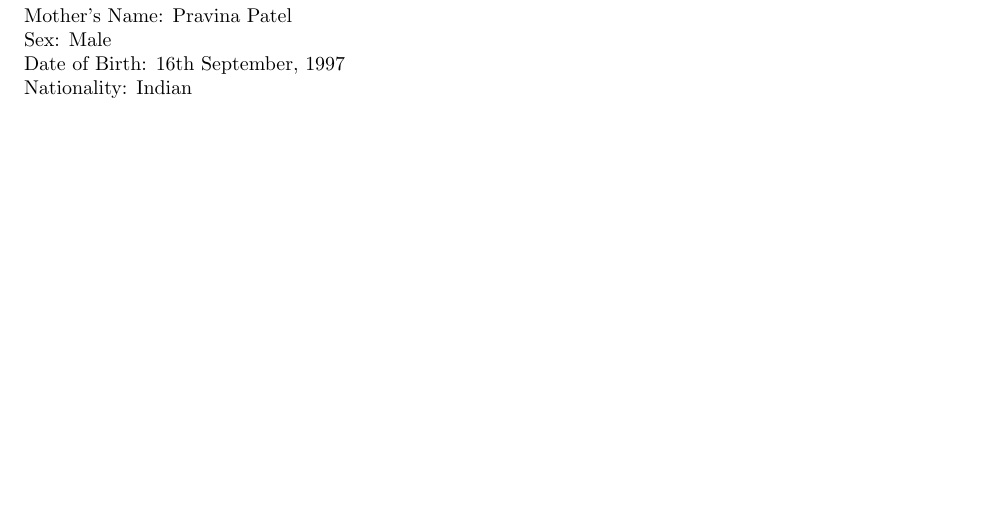
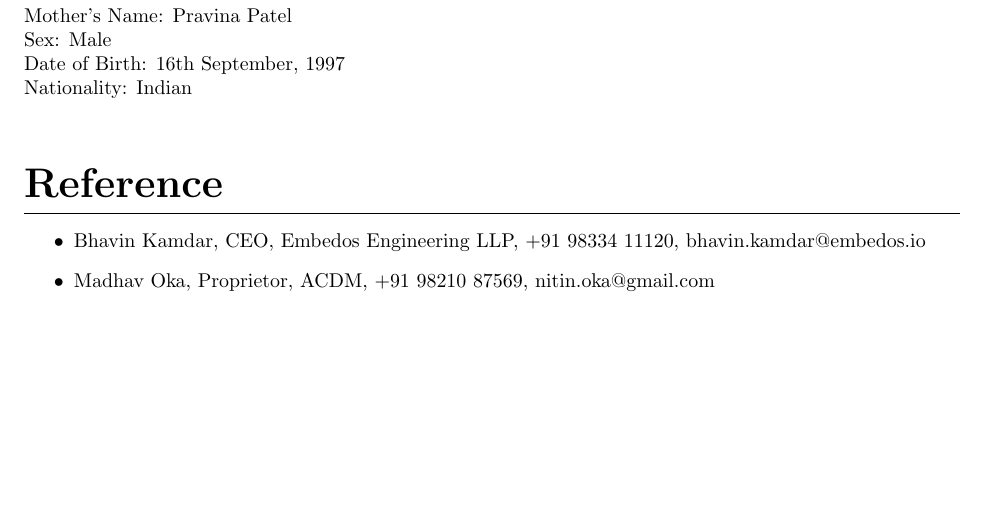
Before and after one commit to shivang705/Shivang_Resume, a LaTeX CV (Resume.tex): part of page 2 of 2, cut so that both start at the same text, the shorter picture padded with empty space. Compiled offline with pdfLaTeX.

Commit message:
Reference updated

```diff
--- a/Resume.tex
+++ b/Resume.tex
@@ -104,6 +104,10 @@ To work for an organization which provides me the opportunity to improve my skil
 	Date of Birth: 16th September, 1997\\
 	Nationality: Indian\\
 
-
+\section{Reference}
+	\begin{itemize}
+		\item Bhavin Kamdar, CEO, Embedos Engineering LLP, +91 98334 11120, bhavin.kamdar@embedos.io
+		\item Madhav Oka, Proprietor, ACDM, +91 98210 87569, nitin.oka@gmail.com
+	\end{itemize}
 
 \end{document}
```
Also changed, not shown: Resume.pdf, 3 other files.
